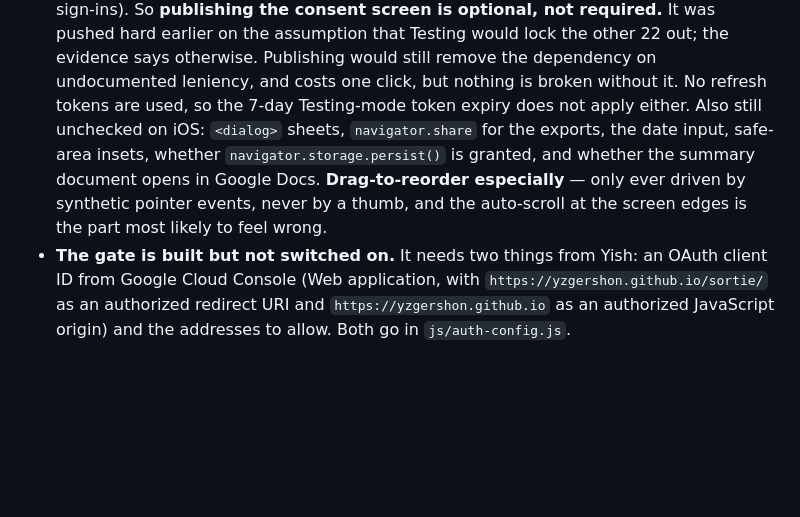
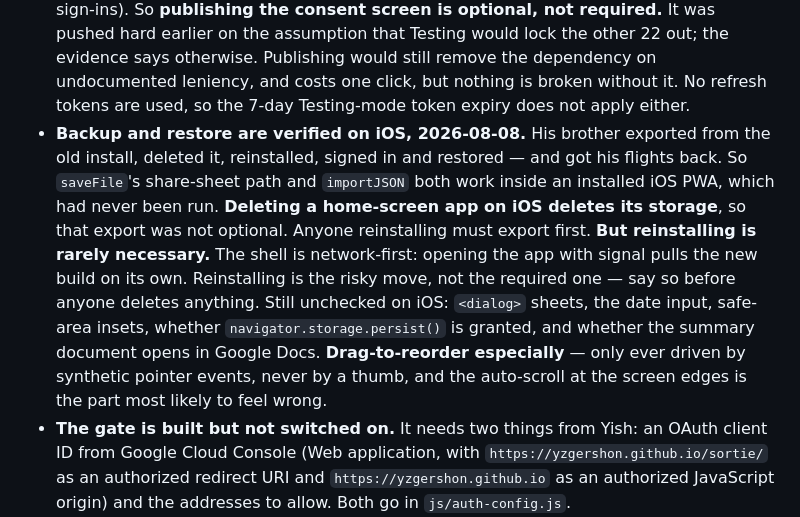
Before and after one commit to yzgershon/sortie, a Markdown page: HANDOFF.md, the part around the change. Drawn GitHub-style; blank space fills up the shorter version.

Commit message:
Handoff: backup and restore verified on iOS
His brother exported from the old install, deleted it, reinstalled, signed in
and restored his flights. That exercises saveFile's share-sheet path and
importJSON inside an installed iOS PWA, neither of which had ever been run.

Also records the thing worth saying before anyone else reinstalls: they mostly
should not. The shell is network-first, so opening with signal updates the app
by itself. Deleting a home-screen app on iOS takes its storage with it, so a
reinstall without an export first loses everything.

```diff
--- a/HANDOFF.md
+++ b/HANDOFF.md
@@ -249,12 +249,20 @@ once per document, so it needs a real navigation and not a hash bounce.
   undocumented leniency, and costs one click, but nothing is broken without it.
   No refresh tokens are used, so the 7-day Testing-mode token expiry does not
   apply either.
-  Also still unchecked on iOS: `<dialog>` sheets, `navigator.share` for the
-  exports, the date input, safe-area insets, whether
-  `navigator.storage.persist()` is granted, and whether the summary document
-  opens in Google Docs. **Drag-to-reorder especially** — only ever driven by
-  synthetic pointer events, never by a thumb, and the auto-scroll at the screen
-  edges is the part most likely to feel wrong.
+- **Backup and restore are verified on iOS, 2026-08-08.** His brother exported
+  from the old install, deleted it, reinstalled, signed in and restored — and
+  got his flights back. So `saveFile`'s share-sheet path and `importJSON` both
+  work inside an installed iOS PWA, which had never been run.
+  **Deleting a home-screen app on iOS deletes its storage**, so that export was
+  not optional. Anyone reinstalling must export first.
+  **But reinstalling is rarely necessary.** The shell is network-first: opening
+  the app with signal pulls the new build on its own. Reinstalling is the risky
+  move, not the required one — say so before anyone deletes anything.
+  Still unchecked on iOS: `<dialog>` sheets, the date input, safe-area insets,
+  whether `navigator.storage.persist()` is granted, and whether the summary
+  document opens in Google Docs. **Drag-to-reorder especially** — only ever
+  driven by synthetic pointer events, never by a thumb, and the auto-scroll at
+  the screen edges is the part most likely to feel wrong.
 - **The gate is built but not switched on.** It needs two things from Yish: an
   OAuth client ID from Google Cloud Console (Web application, with
   `https://yzgershon.github.io/sortie/` as an authorized redirect URI and
```
